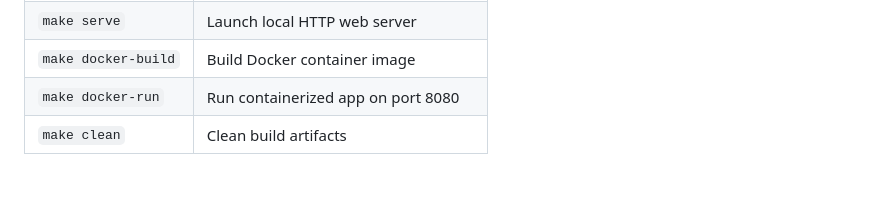
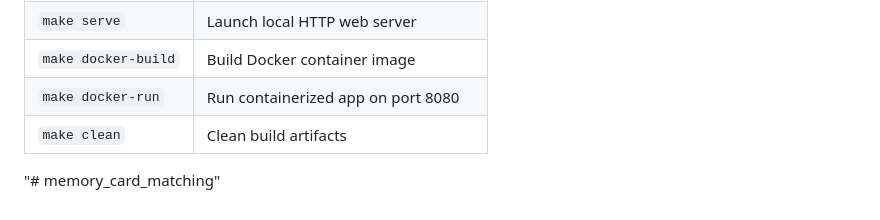
Before and after one commit to Prathyusha-Kothapalli/memory_card_matching, a Markdown page: README.md, the part around the change. GitHub-like rendering; blank space fills up the shorter version.

```diff
--- a/README.md
+++ b/README.md
@@ -97,3 +97,4 @@ Access the application at `http://localhost:8080`.
 | `make docker-build` | Build Docker container image |
 | `make docker-run` | Run containerized app on port 8080 |
 | `make clean` | Clean build artifacts |
+"# memory_card_matching"
```
